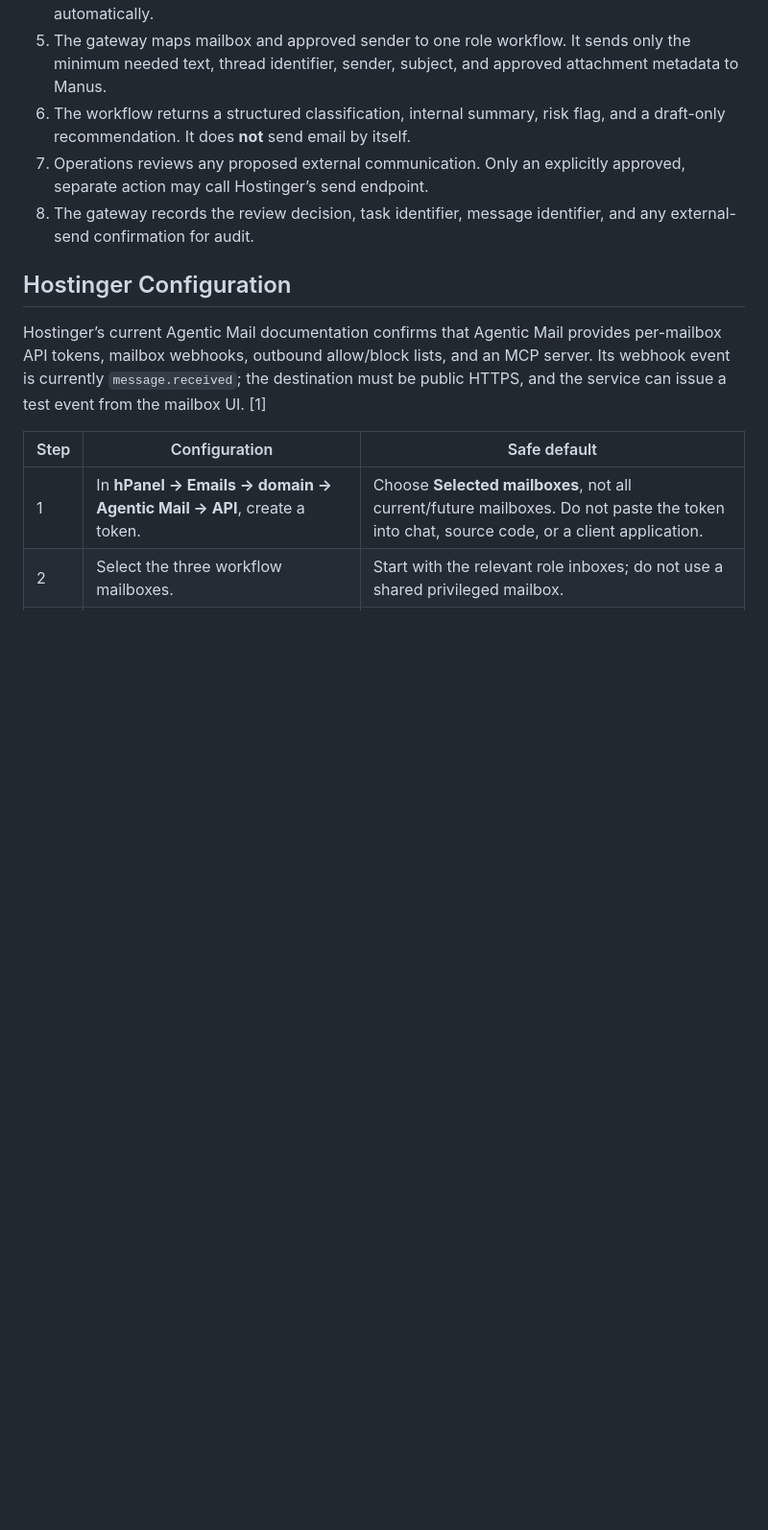
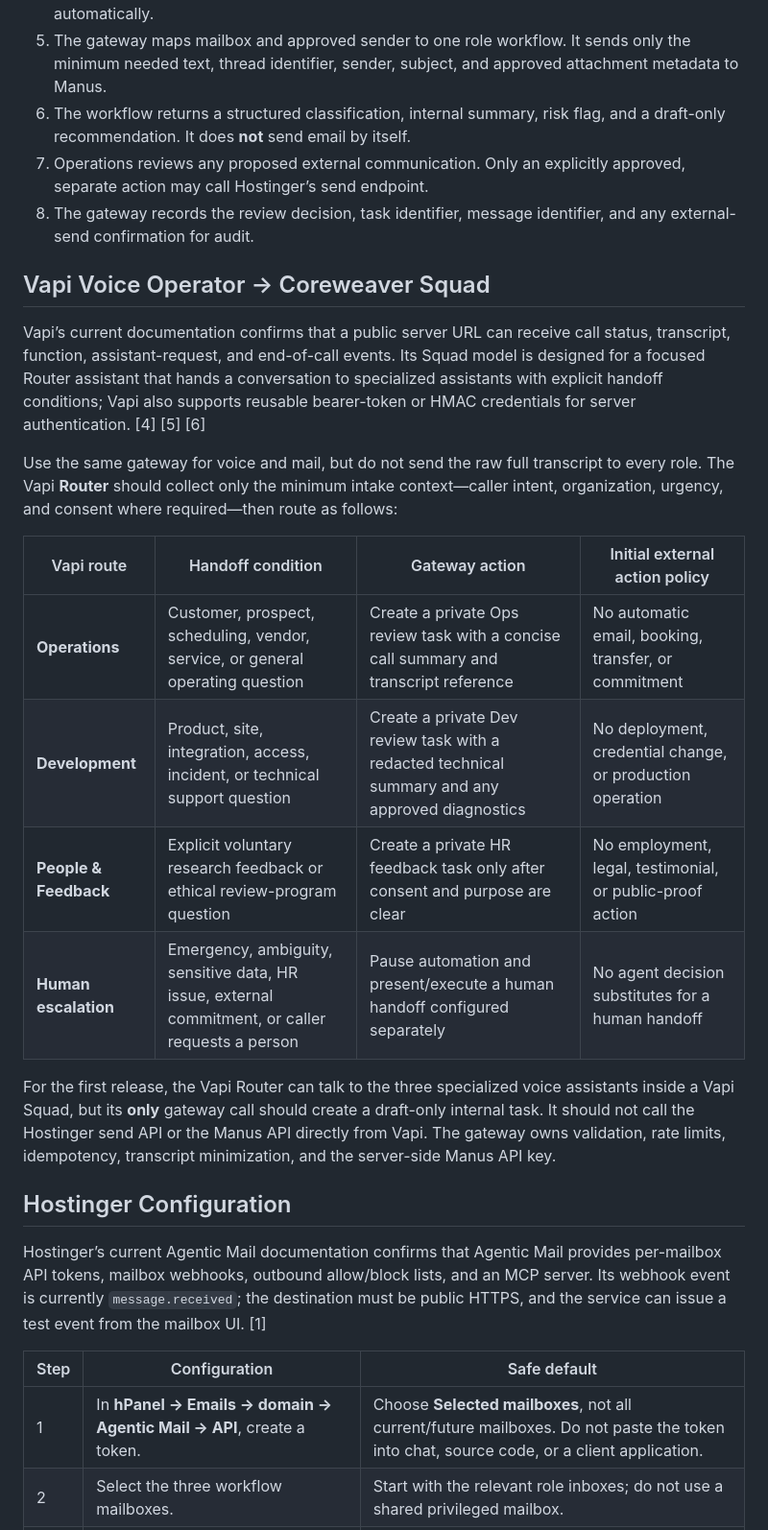
Before and after one commit to Coreweaver-Labs-Inc/geo-made-simple, a Markdown page: hostinger-manus-agentic-mail-architecture.md, the part around one of its changes. Shown at 96% size. Rendered like a GitHub page; blank space fills up the shorter version.

```diff
--- a/hostinger-manus-agentic-mail-architecture.md
+++ b/hostinger-manus-agentic-mail-architecture.md
@@ -36,6 +48,21 @@ The recommended approach is the first one. It offers the practical separation th
 6. The workflow returns a structured classification, internal summary, risk flag, and a draft-only recommendation. It does **not** send email by itself.
 7. Operations reviews any proposed external communication. Only an explicitly approved, separate action may call Hostinger’s send endpoint.
 8. The gateway records the review decision, task identifier, message identifier, and any external-send confirmation for audit.
+
+## Vapi Voice Operator → Coreweaver Squad
+
+Vapi’s current documentation confirms that a public server URL can receive call status, transcript, function, assistant-request, and end-of-call events. Its Squad model is designed for a focused Router assistant that hands a conversation to specialized assistants with explicit handoff conditions; Vapi also supports reusable bearer-token or HMAC credentials for server authentication. [4] [5] [6]
+
+Use the same gateway for voice and mail, but do not send the raw full transcript to every role. The Vapi **Router** should collect only the minimum intake context—caller intent, organization, urgency, and consent where required—then route as follows:
+
+| Vapi route | Handoff condition | Gateway action | Initial external action policy |
+|---|---|---|---|
+| **Operations** | Customer, prospect, scheduling, vendor, service, or general operating question | Create a private Ops review task with a concise call summary and transcript reference | No automatic email, booking, transfer, or commitment |
+| **Development** | Product, site, integration, access, incident, or technical support question | Create a private Dev review task with a redacted technical summary and any approved diagnostics | No deployment, credential change, or production operation |
+| **People & Feedback** | Explicit voluntary research feedback or ethical review-program question | Create a private HR feedback task only after consent and purpose are clear | No employment, legal, testimonial, or public-proof action |
+| **Human escalation** | Emergency, ambiguity, sensitive data, HR issue, external commitment, or caller requests a person | Pause automation and present/execute a human handoff configured separately | No agent decision substitutes for a human handoff |
+
+For the first release, the Vapi Router can talk to the three specialized voice assistants inside a Vapi Squad, but its **only** gateway call should create a draft-only internal task. It should not call the Hostinger send API or the Manus API directly from Vapi. The gateway owns validation, rate limits, idempotency, transcript minimization, and the server-side Manus API key.
 
 ## Hostinger Configuration
 
```
Also changed, not shown: other parts of hostinger-manus-agentic-mail-architecture.md (+21 -4 lines), todo.md (+3 -0 lines), validation.md (+2 -0 lines).
